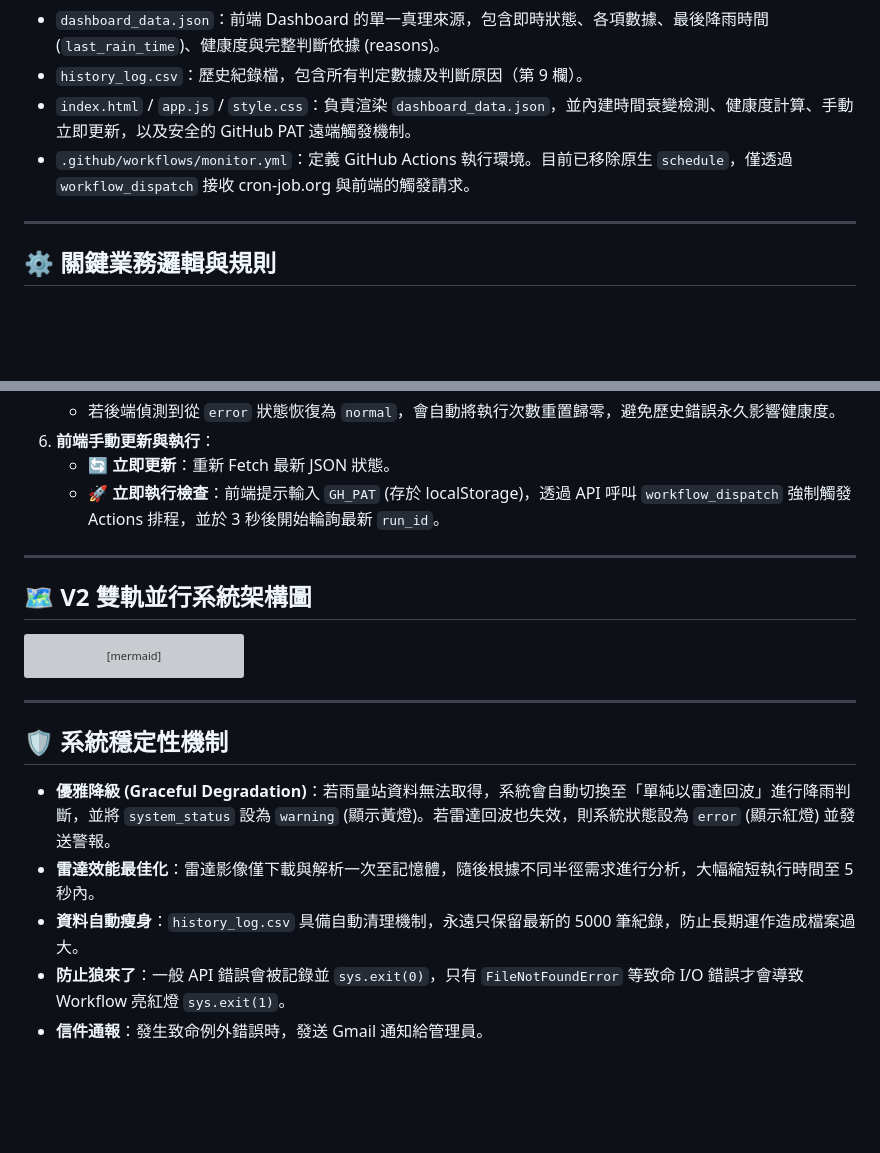
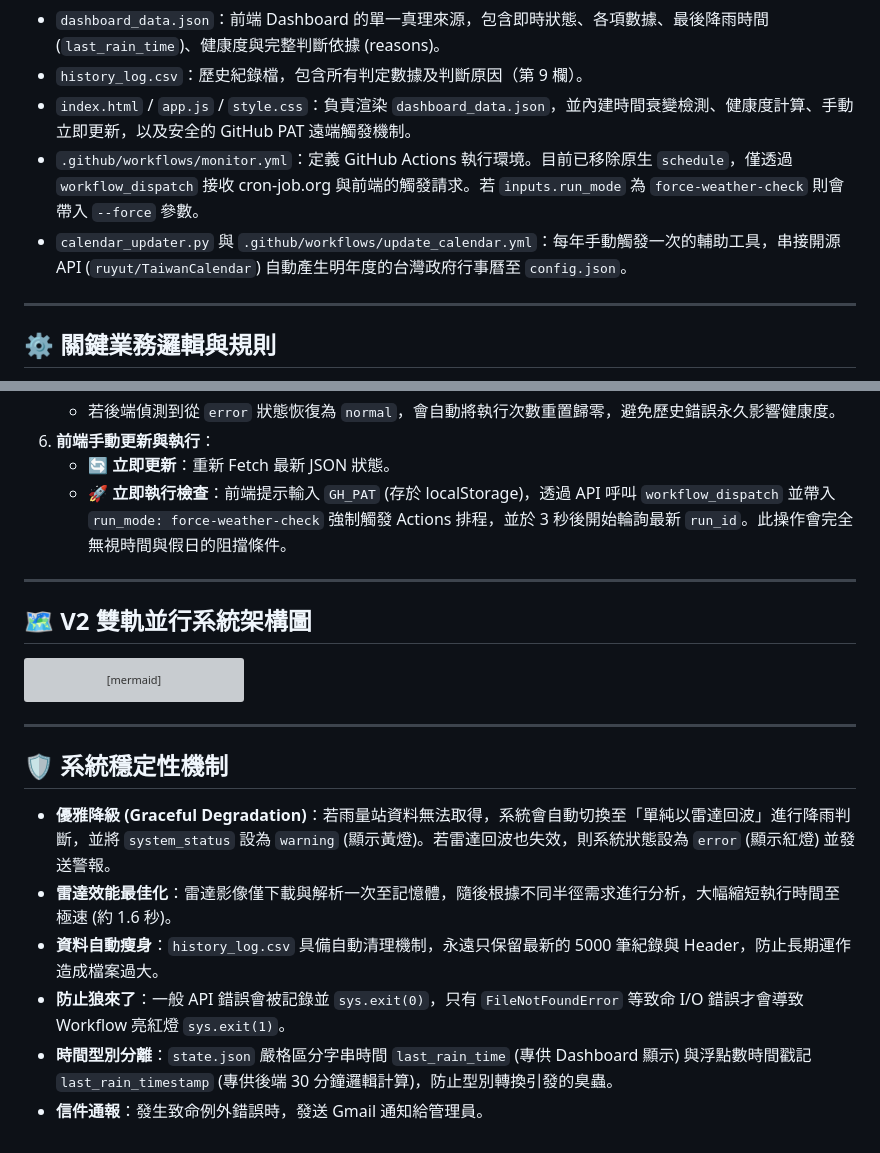
Before and after one commit to fuyoung205122/company-line-notify, a Markdown page: AI_CONTEXT.md, 2 parts joined by grey strips. Rendered like a GitHub page; blank space fills up the shorter version; grey boxes are pictures that could not be loaded.

Commit message:
docs: update AI_CONTEXT with V2.3.4 fixes and calendar updater details

```diff
--- a/AI_CONTEXT.md
+++ b/AI_CONTEXT.md
@@ -23,7 +23,8 @@
 - `dashboard_data.json`：前端 Dashboard 的單一真理來源，包含即時狀態、各項數據、最後降雨時間 (`last_rain_time`)、健康度與完整判斷依據 (reasons)。
 - `history_log.csv`：歷史紀錄檔，包含所有判定數據及判斷原因（第 9 欄）。
 - `index.html` / `app.js` / `style.css`：負責渲染 `dashboard_data.json`，並內建時間衰變檢測、健康度計算、手動立即更新，以及安全的 GitHub PAT 遠端觸發機制。
-- `.github/workflows/monitor.yml`：定義 GitHub Actions 執行環境。目前已移除原生 `schedule`，僅透過 `workflow_dispatch` 接收 cron-job.org 與前端的觸發請求。
+- `.github/workflows/monitor.yml`：定義 GitHub Actions 執行環境。目前已移除原生 `schedule`，僅透過 `workflow_dispatch` 接收 cron-job.org 與前端的觸發請求。若 `inputs.run_mode` 為 `force-weather-check` 則會帶入 `--force` 參數。
+- `calendar_updater.py` 與 `.github/workflows/update_calendar.yml`：每年手動觸發一次的輔助工具，串接開源 API (`ruyut/TaiwanCalendar`) 自動產生明年度的台灣政府行事曆至 `config.json`。
 
 ---
 
@@ -46,7 +47,7 @@
    - 若後端偵測到從 `error` 狀態恢復為 `normal`，會自動將執行次數重置歸零，避免歷史錯誤永久影響健康度。
 6. **前端手動更新與執行**：
    - **🔄 立即更新**：重新 Fetch 最新 JSON 狀態。
-   - **🚀 立即執行檢查**：前端提示輸入 `GH_PAT` (存於 localStorage)，透過 API 呼叫 `workflow_dispatch` 強制觸發 Actions 排程，並於 3 秒後開始輪詢最新 `run_id`。
+   - **🚀 立即執行檢查**：前端提示輸入 `GH_PAT` (存於 localStorage)，透過 API 呼叫 `workflow_dispatch` 並帶入 `run_mode: force-weather-check` 強制觸發 Actions 排程，並於 3 秒後開始輪詢最新 `run_id`。此操作會完全無視時間與假日的阻擋條件。
 
 ---
 
@@ -82,7 +83,8 @@ graph TD
 
 ## 🛡️ 系統穩定性機制
 - **優雅降級 (Graceful Degradation)**：若雨量站資料無法取得，系統會自動切換至「單純以雷達回波」進行降雨判斷，並將 `system_status` 設為 `warning` (顯示黃燈)。若雷達回波也失效，則系統狀態設為 `error` (顯示紅燈) 並發送警報。
-- **雷達效能最佳化**：雷達影像僅下載與解析一次至記憶體，隨後根據不同半徑需求進行分析，大幅縮短執行時間至 5 秒內。
-- **資料自動瘦身**：`history_log.csv` 具備自動清理機制，永遠只保留最新的 5000 筆紀錄，防止長期運作造成檔案過大。
+- **雷達效能最佳化**：雷達影像僅下載與解析一次至記憶體，隨後根據不同半徑需求進行分析，大幅縮短執行時間至極速 (約 1.6 秒)。
+- **資料自動瘦身**：`history_log.csv` 具備自動清理機制，永遠只保留最新的 5000 筆紀錄與 Header，防止長期運作造成檔案過大。
 - **防止狼來了**：一般 API 錯誤會被記錄並 `sys.exit(0)`，只有 `FileNotFoundError` 等致命 I/O 錯誤才會導致 Workflow 亮紅燈 `sys.exit(1)`。
+- **時間型別分離**：`state.json` 嚴格區分字串時間 `last_rain_time` (專供 Dashboard 顯示) 與浮點數時間戳記 `last_rain_timestamp` (專供後端 30 分鐘邏輯計算)，防止型別轉換引發的臭蟲。
 - **信件通報**：發生致命例外錯誤時，發送 Gmail 通知給管理員。
```
